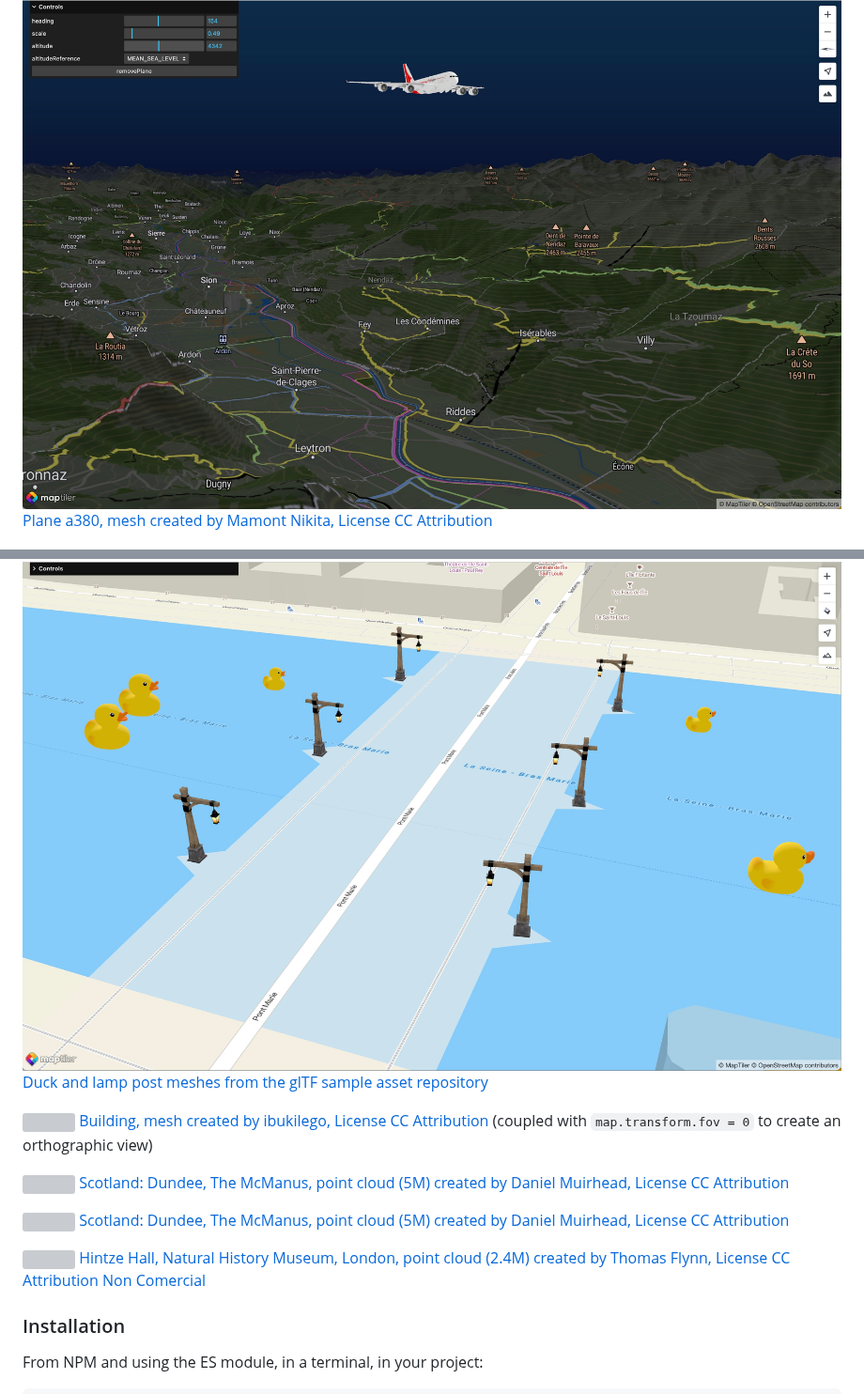
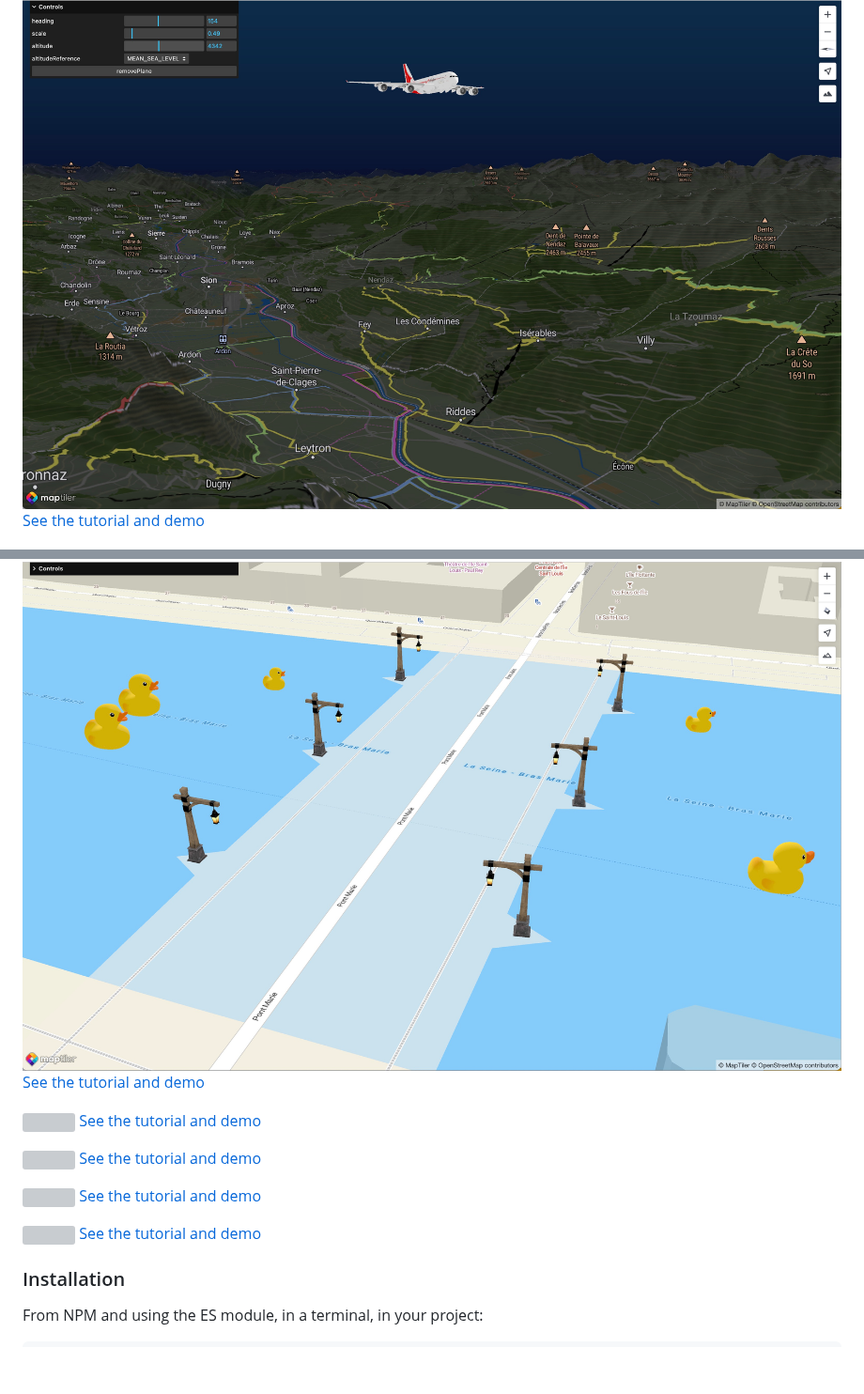
Before and after one commit to maptiler/maptiler-3d-js, a Markdown page: readme.md, 2 parts joined by grey strips. Shown at 94% size. Drawn GitHub-style; blank space fills up the shorter version; grey boxes are pictures that could not be loaded.

Commit message:
Updated readme links to doc

```diff
--- a/readme.md
+++ b/readme.md
@@ -28,20 +21,20 @@ With this MapTiler SDK plugin, you can add 3D objects to your basemap with plent
 ![](images/plane.jpeg)
-[Plane a380, mesh created by Mamont Nikita, License CC Attribution](https://sketchfab.com/3d-models/plane-a340-d3ad0996a8564a94a24ee4b3528b554b)
+[See the tutorial and demo](https://docs.maptiler.com/sdk-js/examples/3d-js-plane/)
 
 ![](images/ducks-and-posts.jpeg)
-[Duck and lamp post meshes from the glTF sample asset repository](https://github.com/KhronosGroup/glTF-Sample-Assets)
+[See the tutorial and demo](https://docs.maptiler.com/sdk-js/examples/3d-js-multi/)
 
 ![](images/cad.jpeg)
-[Building, mesh created by ibukilego, License CC Attribution](https://sketchfab.com/3d-models/building-f-agu-sagamihara-campus-lod2-3-7d7b0d0d0a454a54aa50528f6483e2c6) (coupled with `map.transform.fov = 0` to create an orthographic view)
+[See the tutorial and demo](https://docs.maptiler.com/sdk-js/examples/3d-js-point-cad/)
 
 ![](images/dundee.jpeg)
-[Scotland: Dundee, The McManus, point cloud (5M) created by Daniel Muirhead, License CC Attribution](https://sketchfab.com/3d-models/scotland-dundee-the-mcmanus-5m-point-cloud-98ebfbf47d4a41cda51a6e08e168f5e8)
+[See the tutorial and demo](https://docs.maptiler.com/sdk-js/examples/3d-js-point-cloud-dundee/)
 
 ![](images/dundee2.jpeg)
-[Scotland: Dundee, The McManus, point cloud (5M) created by Daniel Muirhead, License CC Attribution](https://sketchfab.com/3d-models/scotland-dundee-the-mcmanus-5m-point-cloud-98ebfbf47d4a41cda51a6e08e168f5e8)
+[See the tutorial and demo](https://docs.maptiler.com/sdk-js/examples/3d-js-point-cloud-dundee/)
 
 ![](images/nhm.jpeg)
-[Hintze Hall, Natural History Museum, London, point cloud (2.4M) created by Thomas Flynn, License CC Attribution Non Comercial](https://sketchfab.com/3d-models/hintze-hall-nhm-london-point-cloud-be909aa8afa545118be6d36397529e2f)
+[See the tutorial and demo](https://docs.maptiler.com/sdk-js/examples/3d-js-point-cloud-nmh/)
 
 ### Installation
 From NPM and using the ES module, in a terminal, in your project:
```
Also changed, not shown: other parts of readme.md (+0 -7 lines).
